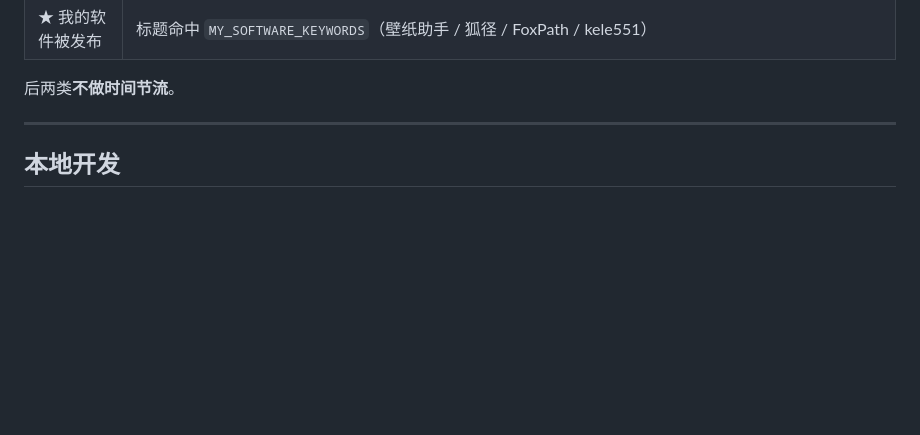
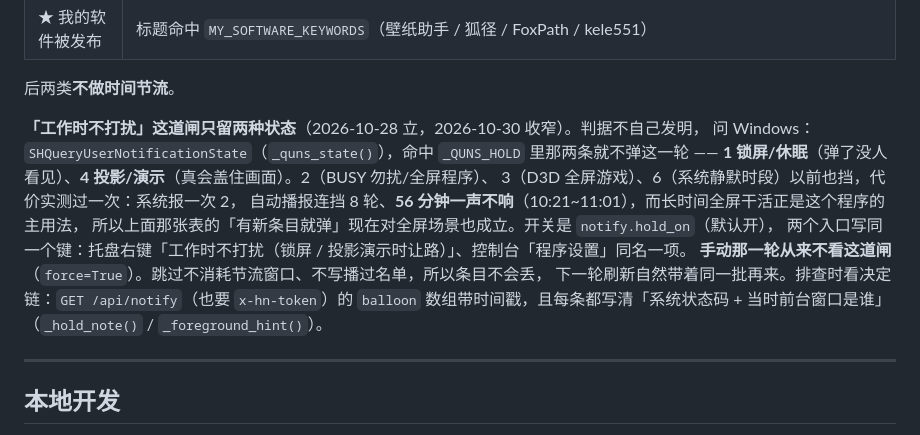
Before and after one commit to kele551/hotnews, a Markdown page: README.md, the part around the change. GitHub-like rendering; folded sections open; blank space fills up the shorter version.

```diff
--- a/README.md
+++ b/README.md
@@ -385,6 +385,17 @@
 
 后两类**不做时间节流**。
 
+**「工作时不打扰」这道闸只留两种状态**（2026-10-28 立，2026-10-30 收窄）。判据不自己发明，
+问 Windows：`SHQueryUserNotificationState`（`_quns_state()`），命中 `_QUNS_HOLD` 里那两条就不弹这一轮 ——
+**1 锁屏/休眠**（弹了没人看见）、**4 投影/演示**（真会盖住画面）。2（BUSY 勿扰/全屏程序）、
+3（D3D 全屏游戏）、6（系统静默时段）以前也挡，代价实测过一次：系统报一次 2，
+自动播报连挡 8 轮、**56 分钟一声不响**（10:21~11:01），而长时间全屏干活正是这个程序的主用法，
+所以上面那张表的「有新条目就弹」现在对全屏场景也成立。开关是 `notify.hold_on`（默认开），
+两个入口写同一个键：托盘右键「工作时不打扰（锁屏 / 投影演示时让路）」、控制台「程序设置」同名一项。
+**手动那一轮从来不看这道闸**（`force=True`）。跳过不消耗节流窗口、不写播过名单，所以条目不会丢，
+下一轮刷新自然带着同一批再来。排查时看决定链：`GET /api/notify`（也要 `x-hn-token`）的 `balloon`
+数组带时间戳，且每条都写清「系统状态码 + 当时前台窗口是谁」（`_hold_note()` / `_foreground_hint()`）。
+
 </details>
 
 
```
Also changed, not shown: docs/CHANGELOG.md (+17 -0 lines).
